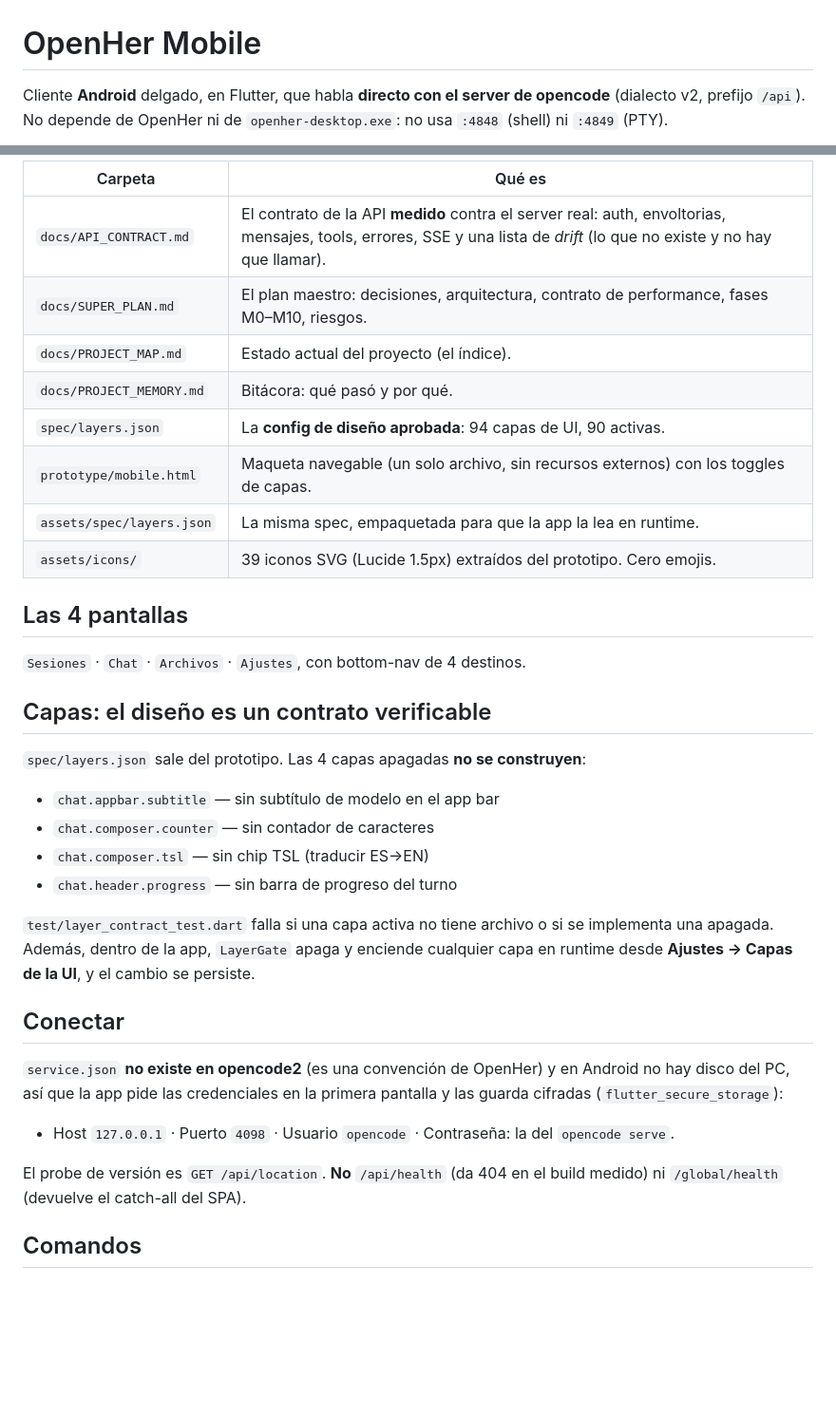
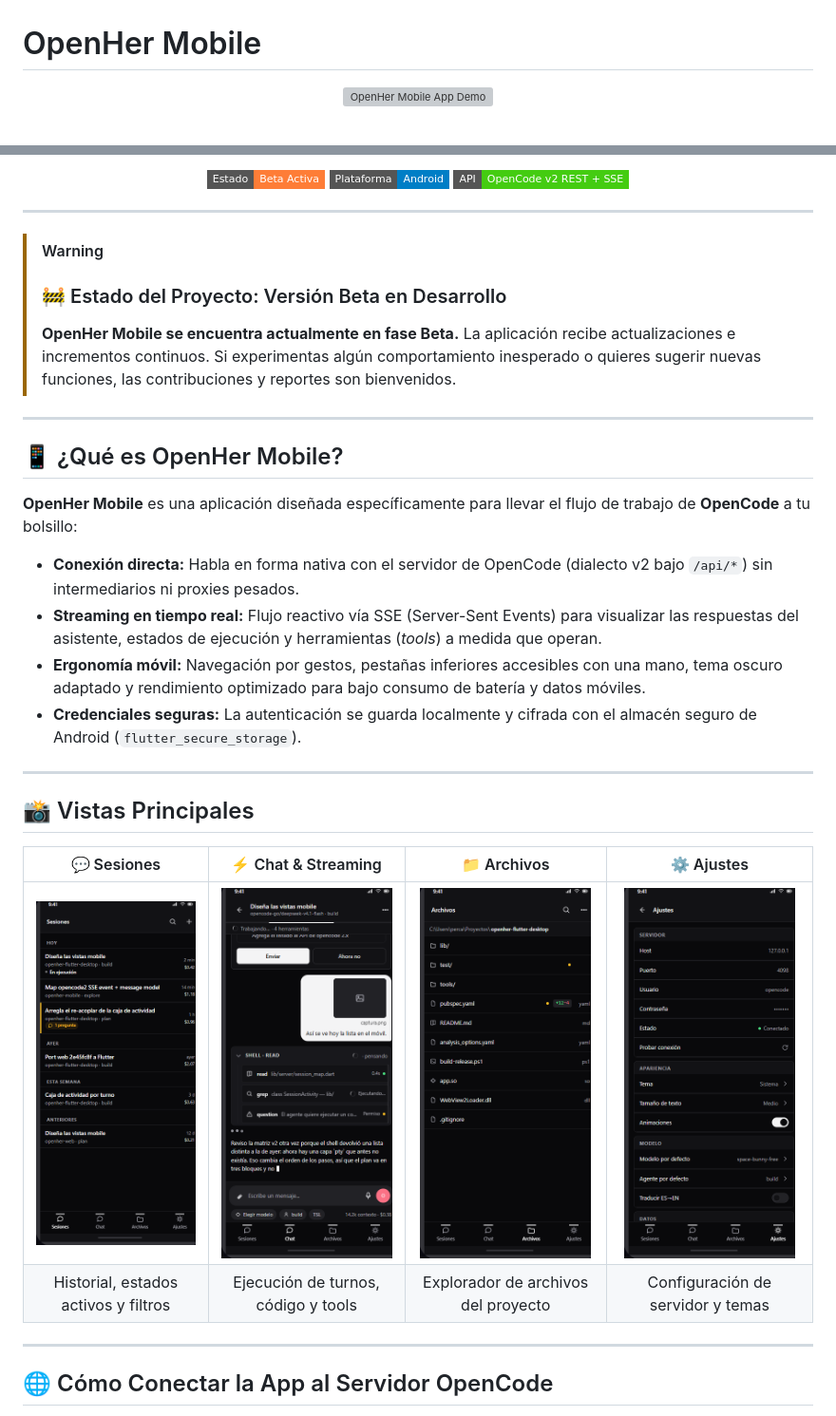
Before and after one commit to Owning01/openher-mobile, a Markdown page: README.md, 2 parts joined by grey strips. Shown at 95% size. Drawn GitHub-style; pictures changed too: assets/screenshots/01_sessions.png (added), assets/screenshots/02_chat.png (added), assets/screenshots/03_files.png (added); badges without logos; blank space fills up the shorter version; grey boxes are pictures that could not be loaded.

Commit message:
docs: actualizar readme mobile con demo webp, guia tailscale y link a release

```diff
--- a/README.md
+++ b/README.md
@@ -1,7 +1,7 @@
 # OpenHer Mobile
 
-Cliente **Android** delgado, en Flutter, que habla **directo con el server de
-opencode** (dialecto v2, prefijo `/api`). No depende de OpenHer ni de
-`openher-desktop.exe`: no usa `:4848` (shell) ni `:4849` (PTY).
+<p align="center">
+  <img src="assets/demo.webp" alt="OpenHer Mobile App Demo" width="340">
+</p>
 
 <p align="center">
@@ -12,44 +17,37 @@ opencode** (dialecto v2, prefijo `/api`). No depende de OpenHer ni de
 
-| Carpeta | Qué es |
-|---|---|
-| `docs/API_CONTRACT.md` | El contrato de la API **medido** contra el server real: auth, envoltorias, mensajes, tools, errores, SSE y una lista de *drift* (lo que no existe y no hay que llamar). |
-| `docs/SUPER_PLAN.md` | El plan maestro: decisiones, arquitectura, contrato de performance, fases M0–M10, riesgos. |
-| `docs/PROJECT_MAP.md` | Estado actual del proyecto (el índice). |
-| `docs/PROJECT_MEMORY.md` | Bitácora: qué pasó y por qué. |
-| `spec/layers.json` | La **config de diseño aprobada**: 94 capas de UI, 90 activas. |
-| `prototype/mobile.html` | Maqueta navegable (un solo archivo, sin recursos externos) con los toggles de capas. |
-| `assets/spec/layers.json` | La misma spec, empaquetada para que la app la lea en runtime. |
-| `assets/icons/` | 39 iconos SVG (Lucide 1.5px) extraídos del prototipo. Cero emojis. |
+<p align="center">
+  <img src="https://img.shields.io/badge/Estado-Beta%20Activa-orange?style=flat-square" alt="Estado Beta">
+  <img src="https://img.shields.io/badge/Plataforma-Android-blue?style=flat-square&logo=android" alt="Plataforma Android">
+  <img src="https://img.shields.io/badge/API-OpenCode%20v2%20REST%20%2B%20SSE-success?style=flat-square" alt="API OpenCode v2">
+</p>
 
-## Las 4 pantallas
+---
 
-`Sesiones` · `Chat` · `Archivos` · `Ajustes`, con bottom-nav de 4 destinos.
+> [!WARNING]
+> ### 🚧 Estado del Proyecto: Versión Beta en Desarrollo
+> **OpenHer Mobile se encuentra actualmente en fase Beta.** La aplicación recibe actualizaciones e incrementos continuos. Si experimentas algún comportamiento inesperado o quieres sugerir nuevas funciones, las contribuciones y reportes son bienvenidos.
 
-## Capas: el diseño es un contrato verificable
+---
 
-`spec/layers.json` sale del prototipo. Las 4 capas apagadas **no se construyen**:
+## 📱 ¿Qué es OpenHer Mobile?
 
-- `chat.appbar.subtitle` — sin subtítulo de modelo en el app bar
-- `chat.composer.counter` — sin contador de caracteres
-- `chat.composer.tsl` — sin chip TSL (traducir ES→EN)
-- `chat.header.progress` — sin barra de progreso del turno
+**OpenHer Mobile** es una aplicación diseñada específicamente para llevar el flujo de trabajo de **OpenCode** a tu bolsillo:
 
-`test/layer_contract_test.dart` falla si una capa activa no tiene archivo o si
-se implementa una apagada. Además, dentro de la app, `LayerGate` apaga y enciende
-cualquier capa en runtime desde **Ajustes → Capas de la UI**, y el cambio se
-persiste.
+* **Conexión directa:** Habla en forma nativa con el servidor de OpenCode (dialecto v2 bajo `/api/*`) sin intermediarios ni proxies pesados.
+* **Streaming en tiempo real:** Flujo reactivo vía SSE (Server-Sent Events) para visualizar las respuestas del asistente, estados de ejecución y herramientas (*tools*) a medida que operan.
+* **Ergonomía móvil:** Navegación por gestos, pestañas inferiores accesibles con una mano, tema oscuro adaptado y rendimiento optimizado para bajo consumo de batería y datos móviles.
+* **Credenciales seguras:** La autenticación se guarda localmente y cifrada con el almacén seguro de Android (`flutter_secure_storage`).
 
-## Conectar
+---
 
-`service.json` **no existe en opencode2** (es una convención de OpenHer) y en
-Android no hay disco del PC, así que la app pide las credenciales en la primera
-pantalla y las guarda cifradas (`flutter_secure_storage`):
+## 📸 Vistas Principales
 
-- Host `127.0.0.1` · Puerto `4098` · Usuario `opencode` · Contraseña: la del
-  `opencode serve`.
+| 💬 Sesiones | ⚡ Chat & Streaming | 📁 Archivos | ⚙️ Ajustes |
+|:---:|:---:|:---:|:---:|
+| <img src="assets/screenshots/01_sessions.png" width="180" alt="Sesiones"> | <img src="assets/screenshots/02_chat.png" width="180" alt="Chat"> | <img src="assets/screenshots/03_files.png" width="180" alt="Archivos"> | <img src="assets/screenshots/04_settings.png" width="180" alt="Ajustes"> |
+| Historial, estados activos y filtros | Ejecución de turnos, código y tools | Explorador de archivos del proyecto | Configuración de servidor y temas |
 
-El probe de versión es `GET /api/location`. **No** `/api/health` (da 404 en el
-build medido) ni `/global/health` (devuelve el catch-all del SPA).
+---
 
-## Comandos
+## 🌐 Cómo Conectar la App al Servidor OpenCode
 
```
Also changed, not shown: other parts of README.md (+55 -26 lines), assets/screenshots/05_model_sheet.png (added), 3 other files.
